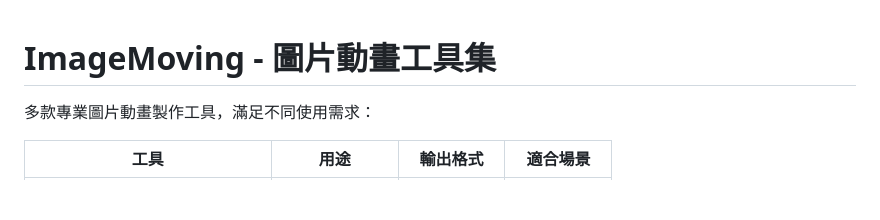
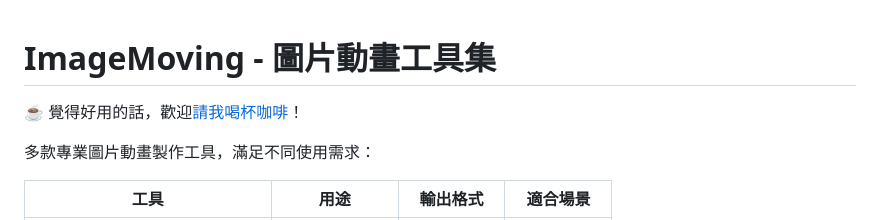
Before and after one commit to starmooncattw/ImageMoving, a Markdown page: README.md, the part around the change. GitHub-like rendering; blank space fills up the shorter version.

Commit message:
新增：README 加入贊助咖啡連結
Co-Authored-By: Claude Sonnet 4.6 <noreply@anthropic.com>

```diff
--- a/README.md
+++ b/README.md
@@ -1,4 +1,6 @@
 # ImageMoving - 圖片動畫工具集
+
+☕ 覺得好用的話，歡迎[請我喝杯咖啡](https://p.ecpay.com.tw/EADE458)！
 
 多款專業圖片動畫製作工具，滿足不同使用需求：
 
```
